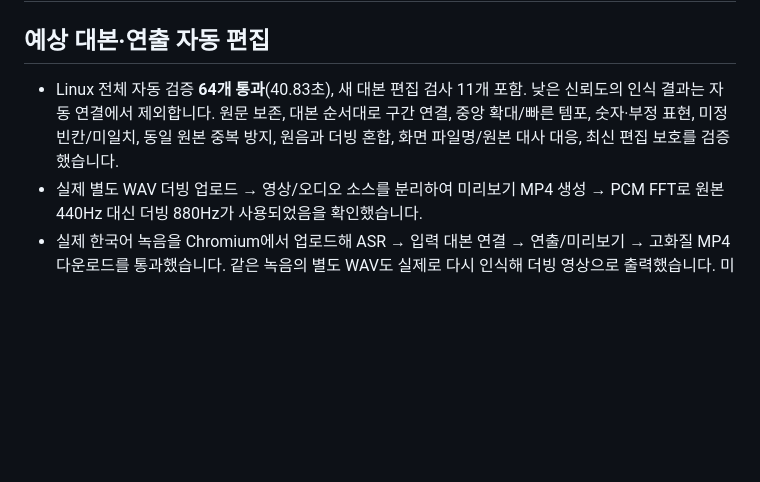
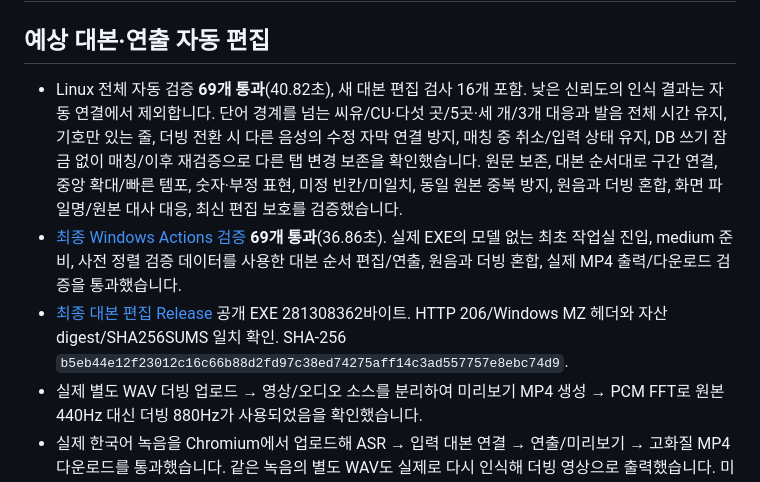
Before and after one commit to CHOOMINSEON/shot_project, a Markdown page: VALIDATION.md, the part around the change. Drawn GitHub-style; blank space fills up the shorter version.

Commit message:
Document verified script-driven Windows release and native Korean tests

```diff
--- a/VALIDATION.md
+++ b/VALIDATION.md
@@ -2,7 +2,9 @@
 
 ## 예상 대본·연출 자동 편집
 
-- Linux 전체 자동 검증 **64개 통과**(40.83초), 새 대본 편집 검사 11개 포함. 낮은 신뢰도의 인식 결과는 자동 연결에서 제외합니다. 원문 보존, 대본 순서대로 구간 연결, 중앙 확대/빠른 템포, 숫자·부정 표현, 미정 빈칸/미일치, 동일 원본 중복 방지, 원음과 더빙 혼합, 화면 파일명/원본 대사 대응, 최신 편집 보호를 검증했습니다.
+- Linux 전체 자동 검증 **69개 통과**(40.82초), 새 대본 편집 검사 16개 포함. 낮은 신뢰도의 인식 결과는 자동 연결에서 제외합니다. 단어 경계를 넘는 씨유/CU·다섯 곳/5곳·세 개/3개 대응과 발음 전체 시간 유지, 기호만 있는 줄, 더빙 전환 시 다른 음성의 수정 자막 연결 방지, 매칭 중 취소/입력 상태 유지, DB 쓰기 잠금 없이 매칭/이후 재검증으로 다른 탭 변경 보존을 확인했습니다. 원문 보존, 대본 순서대로 구간 연결, 중앙 확대/빠른 템포, 숫자·부정 표현, 미정 빈칸/미일치, 동일 원본 중복 방지, 원음과 더빙 혼합, 화면 파일명/원본 대사 대응, 최신 편집 보호를 검증했습니다.
+- [최종 Windows Actions 검증](https://github.com/CHOOMINSEON/shot_project/actions/runs/38268509149) **69개 통과**(36.86초). 실제 EXE의 모델 없는 최초 작업실 진입, medium 준비, 사전 정렬 검증 데이터를 사용한 대본 순서 편집/연출, 원음과 더빙 혼합, 실제 MP4 출력/다운로드 검증을 통과했습니다.
+- [최종 대본 편집 Release](https://github.com/CHOOMINSEON/shot_project/releases/tag/desktop-windows-8642d963) 공개 EXE 281308362바이트. HTTP 206/Windows MZ 헤더와 자산 digest/SHA256SUMS 일치 확인. SHA-256 `b5eb44e12f23012c16c66b88d2fd97c38ed74275aff14c3ad557757e8ebc74d9`.
 - 실제 별도 WAV 더빙 업로드 → 영상/오디오 소스를 분리하여 미리보기 MP4 생성 → PCM FFT로 원본 440Hz 대신 더빙 880Hz가 사용되었음을 확인했습니다.
 - 실제 한국어 녹음을 Chromium에서 업로드해 ASR → 입력 대본 연결 → 연출/미리보기 → 고화질 MP4 다운로드를 통과했습니다. 같은 녹음의 별도 WAV도 실제로 다시 인식해 더빙 영상으로 출력했습니다. 미정 빈칸은 부분 미리보기로 표시하고 완성본 저장을 막는 동작, 업로드 전 대본 보존도 확인했습니다. 모바일 390px 가로 넘침 없음, JavaScript 오류 0개.
 - 기존 수동 편집·자막 검수·기획 사전·MP4/SRT/ZIP 브라우저 검증도 통과했습니다. 대본 자동 편집의 Windows 실행 파일 검증에서는 사전 정렬된 합성 검증 데이터를 사용하며 한국어 ASR 정확도는 위 실제 녹음으로 별도 검증합니다.
```
Also changed, not shown: CHANGELOG.md (+2 -0 lines), README.md (+1 -1 lines).
